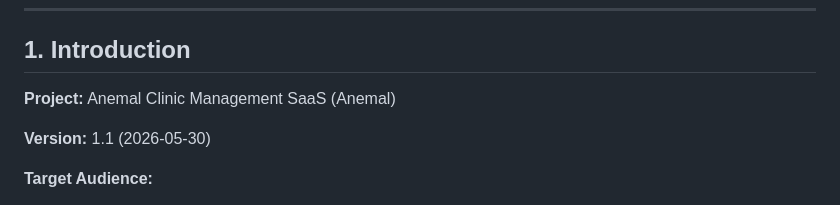
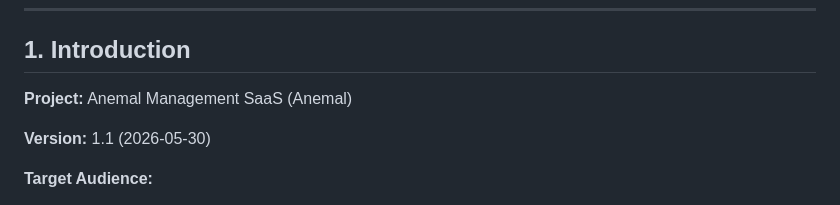
Before and after one commit to ouimu/Anemal, a Markdown page: .claude/specs/System_Specification.md, the part around the change. GitHub-like rendering.

```diff
--- a/.claude/specs/System_Specification.md
+++ b/.claude/specs/System_Specification.md
@@ -4,7 +4,7 @@
 
 ## 1. Introduction
 
-**Project:** Anemal Clinic Management SaaS (Anemal)
+**Project:** Anemal Management SaaS (Anemal)
 
 **Version:** 1.1 (2026-05-30)
 
```
Also changed, not shown: 1 other file.
